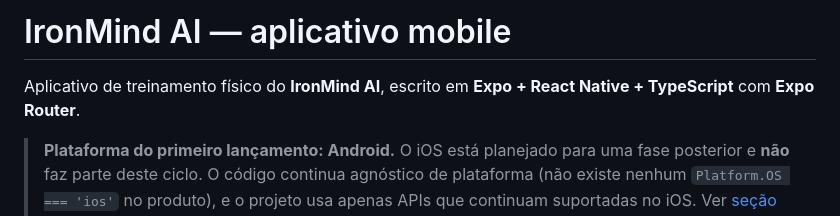
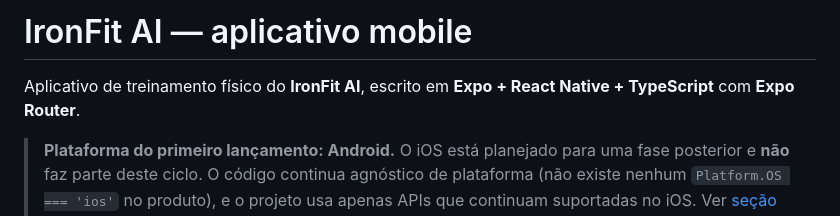
Before and after one commit to mthlima13/ironmind-ai, a Markdown page: mobile/README.md, the part around the change. GitHub-like rendering.

Commit message:
docs(mobile): update README brand name to IronFit AI

```diff
--- a/mobile/README.md
+++ b/mobile/README.md
@@ -1,6 +1,6 @@
-# IronMind AI — aplicativo mobile
+# IronFit AI — aplicativo mobile
 
-Aplicativo de treinamento físico do **IronMind AI**, escrito em **Expo + React Native + TypeScript** com **Expo Router**.
+Aplicativo de treinamento físico do **IronFit AI**, escrito em **Expo + React Native + TypeScript** com **Expo Router**.
 
 > **Plataforma do primeiro lançamento: Android.** O iOS está planejado para uma
 > fase posterior e **não** faz parte deste ciclo. O código continua agnóstico de
```
